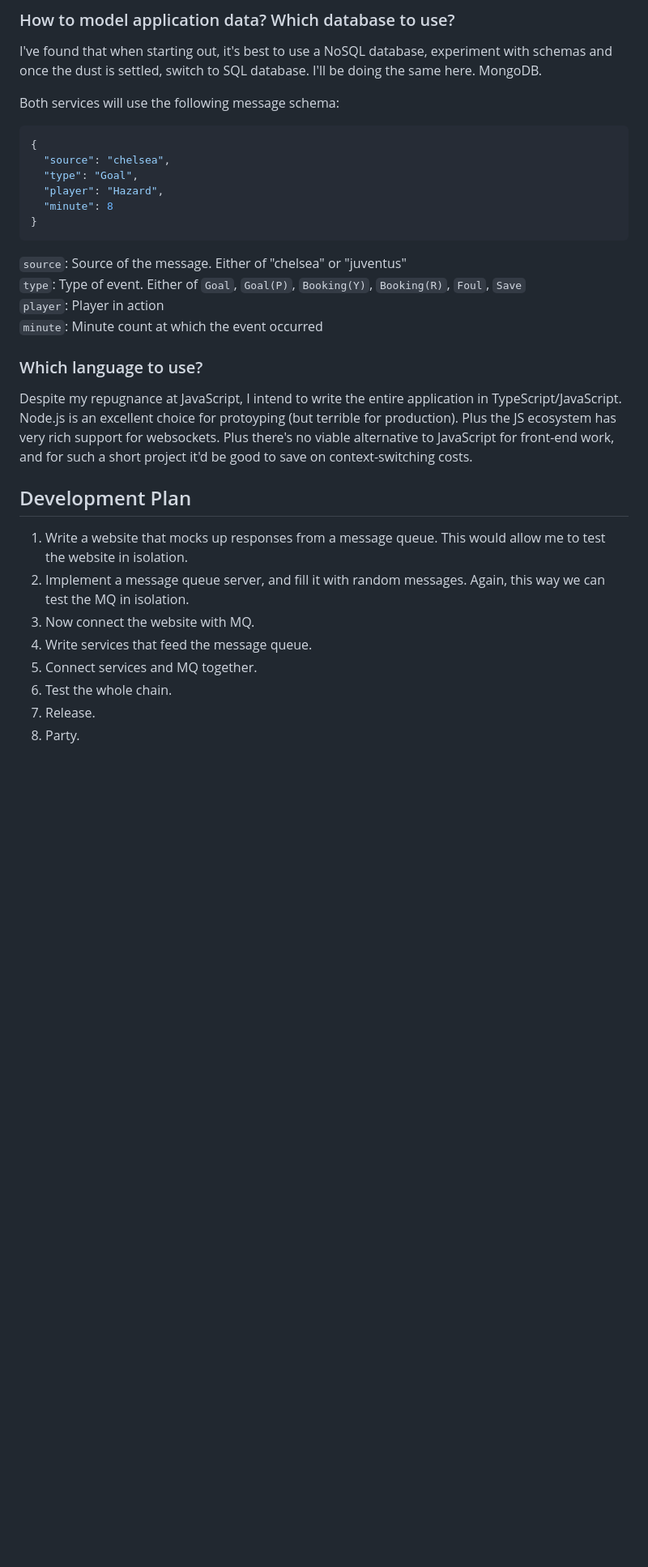
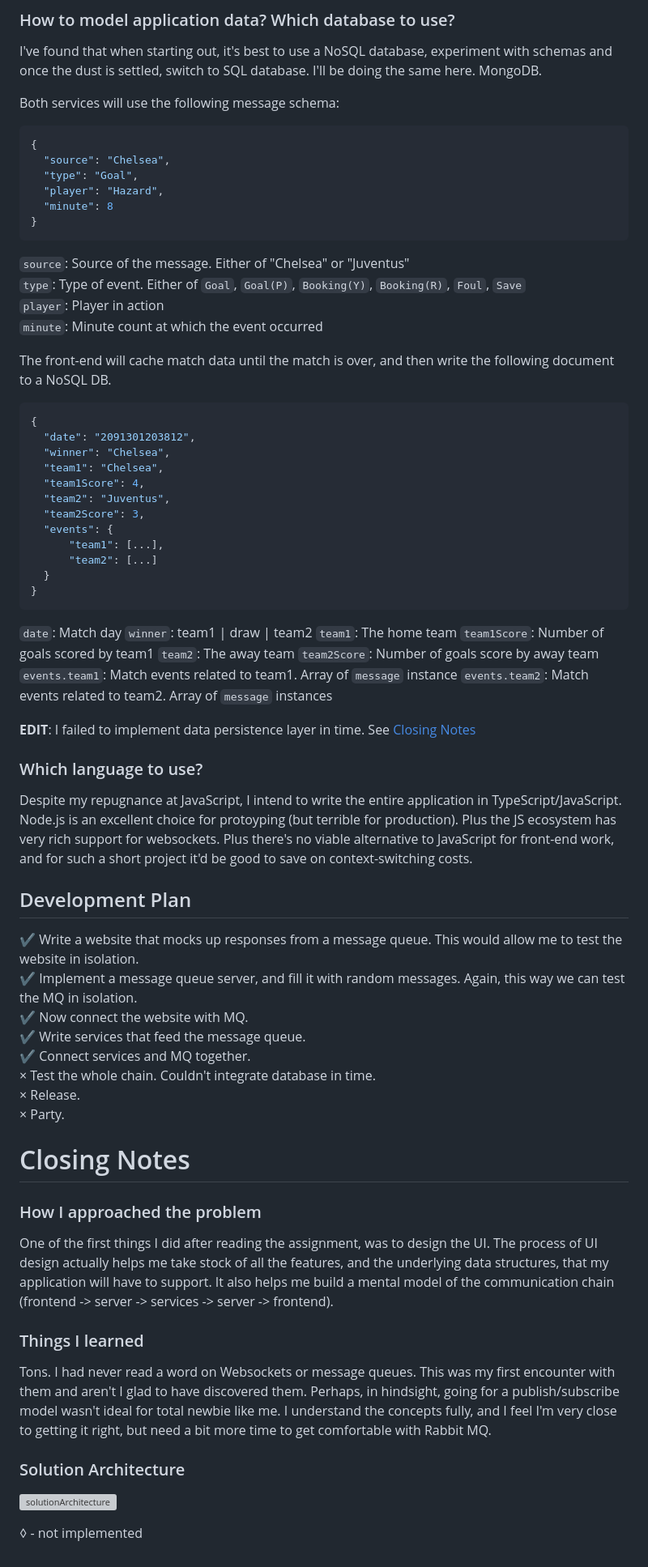
Before and after one commit to SirAnimesh/Blues, a Markdown page: Readme.md, the part around the change printed below. Shown: that part at 81% size. Rendered like a GitHub page; blank space fills up the shorter version; grey boxes are pictures that could not be loaded.

````diff
--- a/Readme.md
+++ b/Readme.md
@@ -120,16 +122,42 @@ settled, switch to SQL database. I'll be doing the same here. MongoDB.
 Both services will use the following message schema:
 ```json
 {
-  "source": "chelsea",
+  "source": "Chelsea",
   "type": "Goal",
   "player": "Hazard",
   "minute": 8
 }
 ```
-`source`: Source of the message. Either of "chelsea" or "juventus" <br/>
+`source`: Source of the message. Either of "Chelsea" or "Juventus" <br/>
 `type`: Type of event. Either of `Goal`, `Goal(P)`, `Booking(Y)`, `Booking(R)`, `Foul`, `Save` <br/>
 `player`: Player in action <br/>
 `minute`: Minute count at which the event occurred <br/>
+
+The front-end will cache match data until the match is over, and then write the following document to a NoSQL DB.
+```json
+{
+  "date": "2091301203812",
+  "winner": "Chelsea",
+  "team1": "Chelsea",
+  "team1Score": 4,
+  "team2": "Juventus",
+  "team2Score": 3,
+  "events": {
+      "team1": [...],
+      "team2": [...]
+  }
+}
+```
+`date`: Match day
+`winner`: team1 | draw | team2
+`team1`: The home team
+`team1Score`: Number of goals scored by team1
+`team2`: The away team
+`team2Score`: Number of goals score by away team
+`events.team1`: Match events related to team1. Array of `message` instance
+`events.team2`: Match events related to team2. Array of `message` instances
+
+**EDIT**: I failed to implement data persistence layer in time. See [Closing Notes](#closing-notes)
 
 ### Which language to use?
 Despite my repugnance at JavaScript, I intend to write the entire application in TypeScript/JavaScript. Node.js
@@ -138,12 +166,28 @@ for websockets. Plus there's no viable alternative to JavaScript for front-end w
 it'd be good to save on context-switching costs.
 
 ## Development Plan
+✔   Write a website that mocks up responses from a message queue. This would allow me to test the website in isolation. <br/>
+✔   Implement a message queue server, and fill it with random messages. Again, this way we can test the MQ in isolation. <br/>
+✔   Now connect the website with MQ. <br/>
+✔   Write services that feed the message queue. <br/>
+✔   Connect services and MQ together. <br/>
+×   Test the whole chain. Couldn't integrate database in time. <br/>
+×   Release. <br/>
+×   Party. <br/>
 
-1.  Write a website that mocks up responses from a message queue. This would allow me to test the website in isolation.
-2.  Implement a message queue server, and fill it with random messages. Again, this way we can test the MQ in isolation.
-3.  Now connect the website with MQ.
-4.  Write services that feed the message queue.
-5.  Connect services and MQ together.
-6.  Test the whole chain.
-7.  Release.
-8.  Party.
+# Closing Notes
+### How I approached the problem
+One of the first things I did after reading the assignment, was to design the UI. The process of UI design actually
+helps me take stock of all the features, and the underlying data structures, that my application will have to support.
+It also helps me build a mental model of the communication chain (frontend -> server -> services -> server -> frontend).
+
+### Things I learned
+Tons. I had never read a word on Websockets or message queues. This was my first encounter with them and aren't I
+glad to have discovered them. Perhaps, in hindsight, going for a publish/subscribe model wasn't ideal for total
+newbie like me. I understand the concepts fully, and I feel I'm very close to getting it right, but need a bit more
+time to get comfortable with Rabbit MQ.
+
+### Solution Architecture
+![solutionArchitecture]()
+
+◊ - not implemented
````
Also changed, not shown: other parts of Readme.md (+10 -8 lines), client/assets/images/video.png (added).
